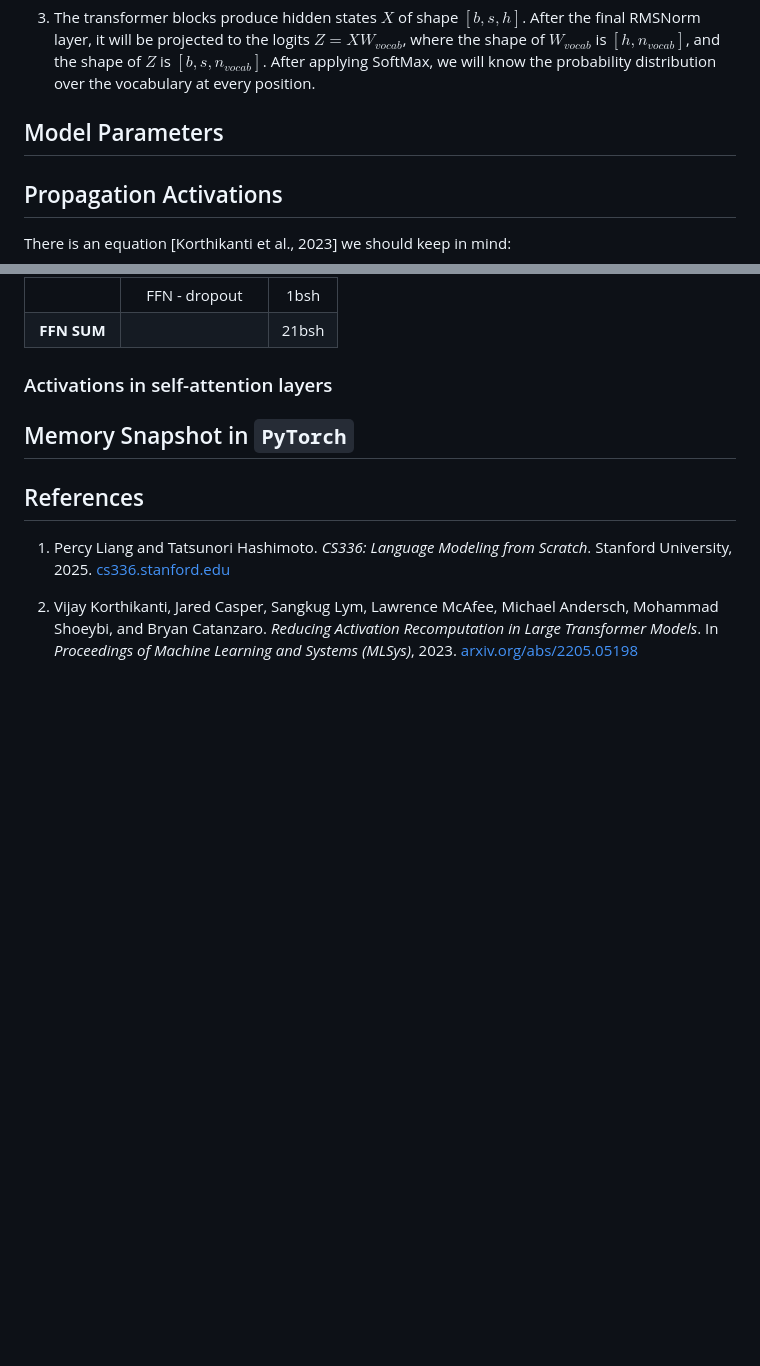
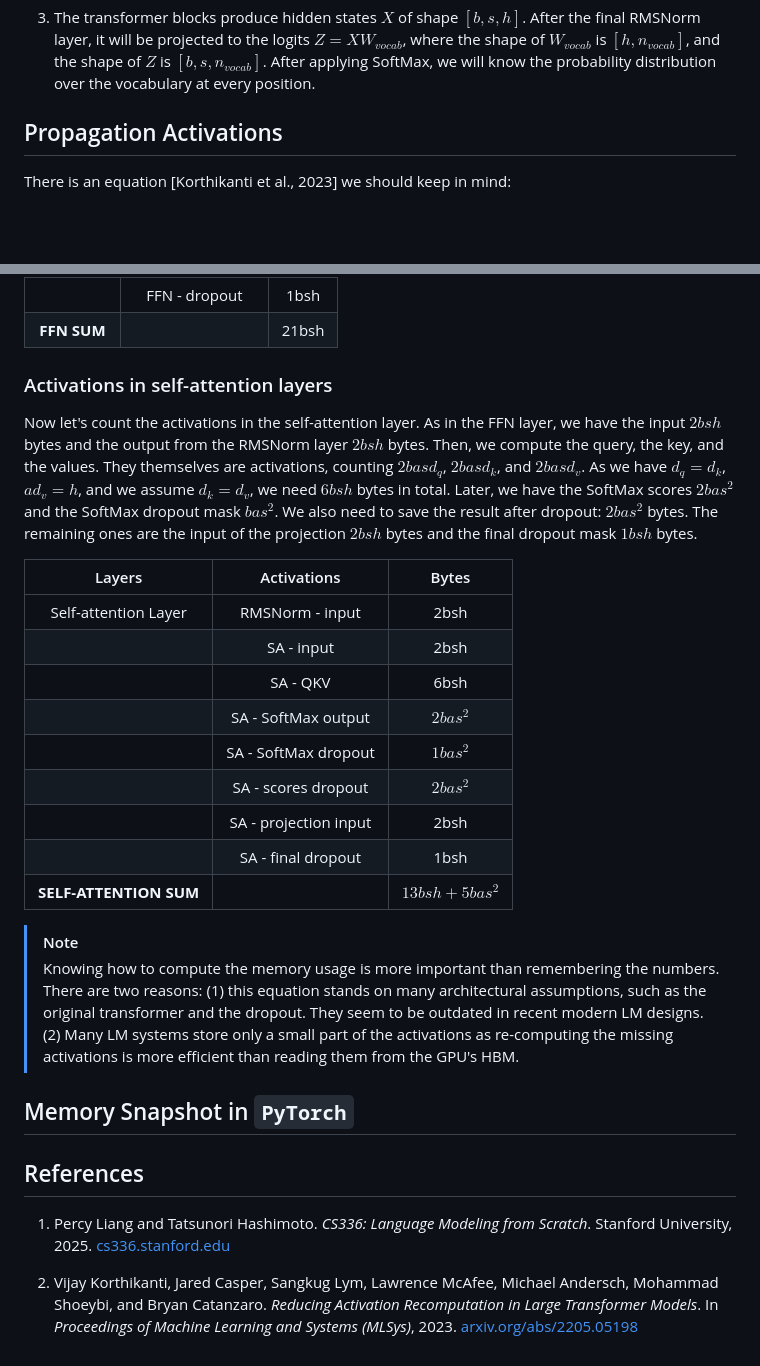
Before and after one commit to MianchuWang/mianchuwang.github.io, a Markdown page: writings/2026-07-memory-profiling.md, 2 parts joined by grey strips. Drawn GitHub-style; blank space fills up the shorter version.

Commit message:
Add new content

```diff
--- a/writings/2026-07-memory-profiling.md
+++ b/writings/2026-07-memory-profiling.md
@@ -52,7 +52,6 @@ Stanford [CS336, *Language Modeling from Scratch*](https://cs336.stanford.edu/),
 
 3. The transformer blocks produce hidden states $X$ of shape $[b, s, h]$. After the final RMSNorm layer, it will be projected to the logits $Z = X W_{vocab}$, where the shape of $W_{vocab}$ is $[h, n_{vocab}]$, and the shape of $Z$ is $[b, s, n_{vocab}]$. After applying SoftMax, we will know the probability distribution over the vocabulary at every position.
 
-## Model Parameters
 
 ## Propagation Activations
 
@@ -82,7 +81,25 @@ The next ones are the input of the GeLU layer, the activations from $X W_1$, and
 
 ### Activations in self-attention layers
 
+Now let's count the activations in the self-attention layer. As in the FFN layer, we have the input $2bsh$ bytes and the output from the RMSNorm layer $2bsh$ bytes. Then, we compute the query, the key, and the values. They themselves are activations, counting $2basd_q$, $2basd_k$, and $2basd_v$. As we have $d_q=d_k$, $a d_v = h$, and we assume $d_k = d_v$, we need $6bsh$ bytes in total. Later, we have the SoftMax scores $2bas^2$ and the SoftMax dropout mask $bas^2$. We also need to save the result after dropout: $2bas^2$ bytes. The remaining ones are the input of the projection $2bsh$ bytes and the final dropout mask $1bsh$ bytes.
 
+
+
+| Layers       | Activations | Bytes |
+| :---:        | :---: | :---: |
+| Self-attention Layer     | RMSNorm - input | 2bsh |
+|                          | SA - input | 2bsh |
+|                          | SA - QKV | 6bsh|
+|                          | SA - SoftMax output | $2bas^2$|
+|                          | SA - SoftMax dropout| $1bas^2$|
+|                          | SA - scores dropout| $2bas^2$|
+|                          | SA - projection input| 2bsh|
+|                          | SA - final dropout| 1bsh|
+|**SELF-ATTENTION SUM**    | | $13bsh + 5bas^2$|
+
+
+> [!note]
+> Knowing how to compute the memory usage is more important than remembering the numbers. There are two reasons: (1) this equation stands on many architectural assumptions, such as the original transformer and the dropout. They seem to be outdated in recent modern LM designs. (2) Many LM systems store only a small part of the activations as re-computing the missing activations is more efficient than reading them from the GPU's HBM.
 
 ## Memory Snapshot in `PyTorch`
 
```
